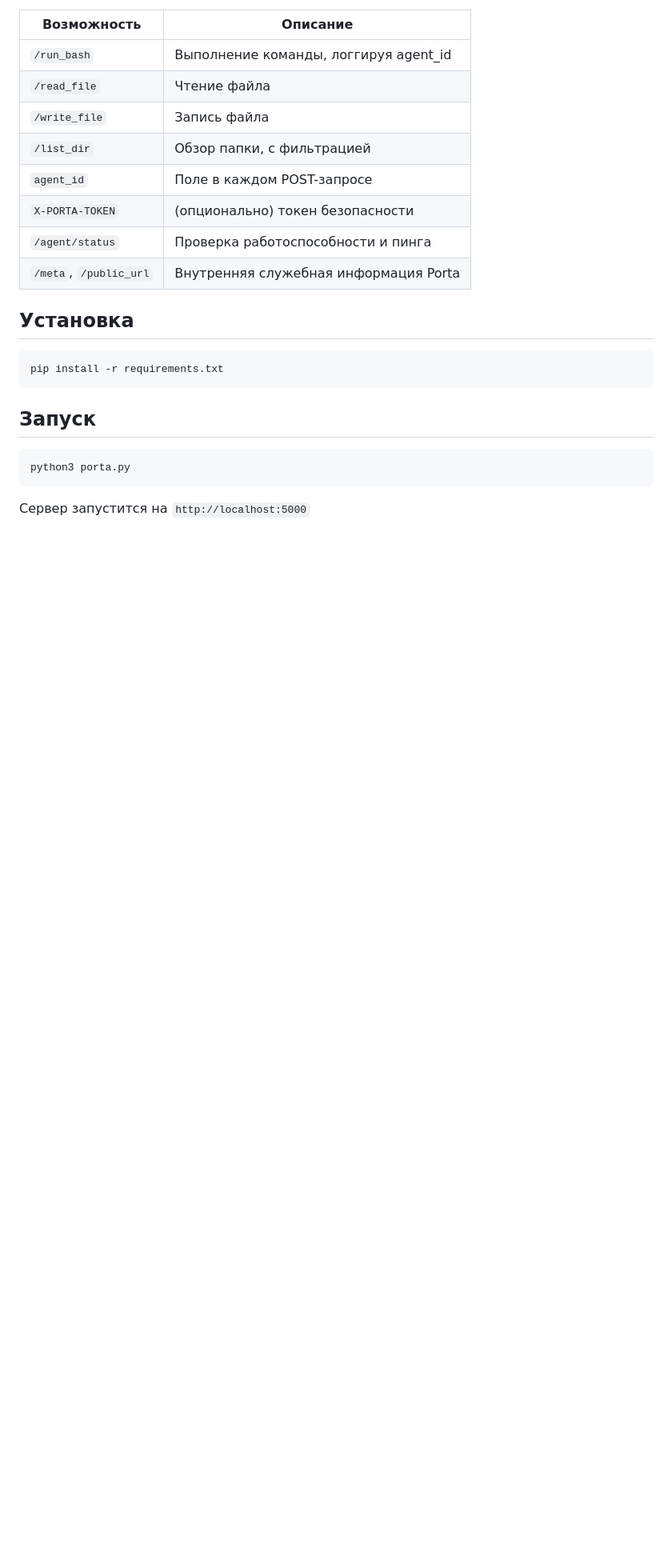
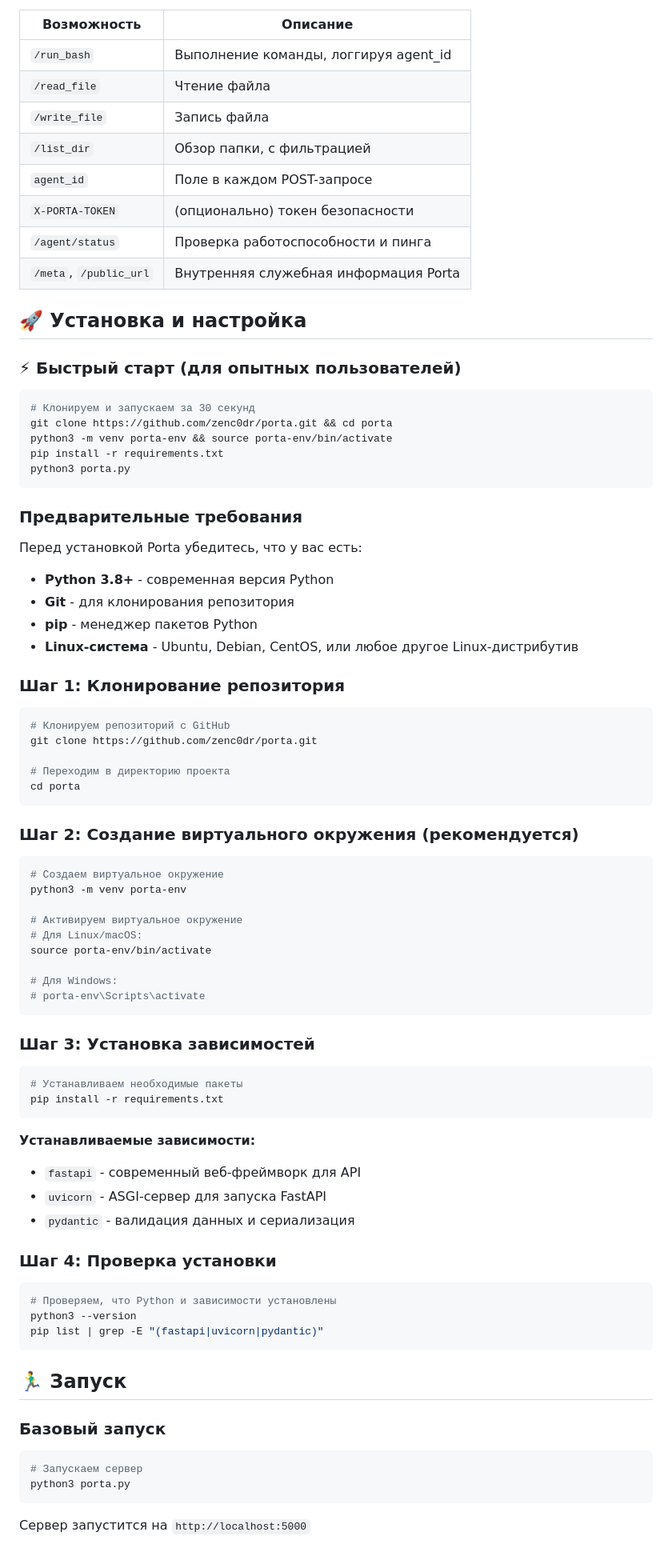
Before and after one commit to zenc0dr/porta, a Markdown page: readme.md, the part around the change printed below. Shown: that part at 80% size. Drawn GitHub-style; blank space fills up the shorter version.

````diff
--- a/readme.md
+++ b/readme.md
@@ -37,15 +37,77 @@ Porta превращает любое Linux-устройство в MCP-серв
 | `/agent/status` | Проверка работоспособности и пинга |
 | `/meta`, `/public_url` | Внутренняя служебная информация Porta |
 
-## Установка
+## 🚀 Установка и настройка
+
+### ⚡ Быстрый старт (для опытных пользователей)
 
 ```bash
+# Клонируем и запускаем за 30 секунд
+git clone https://github.com/zenc0dr/porta.git && cd porta
+python3 -m venv porta-env && source porta-env/bin/activate
+pip install -r requirements.txt
+python3 porta.py
+```
+
+### Предварительные требования
+
+Перед установкой Porta убедитесь, что у вас есть:
+
+- **Python 3.8+** - современная версия Python
+- **Git** - для клонирования репозитория
+- **pip** - менеджер пакетов Python
+- **Linux-система** - Ubuntu, Debian, CentOS, или любое другое Linux-дистрибутив
+
+### Шаг 1: Клонирование репозитория
+
+```bash
+# Клонируем репозиторий с GitHub
+git clone https://github.com/zenc0dr/porta.git
+
+# Переходим в директорию проекта
+cd porta
+```
+
+### Шаг 2: Создание виртуального окружения (рекомендуется)
+
+```bash
+# Создаем виртуальное окружение
+python3 -m venv porta-env
+
+# Активируем виртуальное окружение
+# Для Linux/macOS:
+source porta-env/bin/activate
+
+# Для Windows:
+# porta-env\Scripts\activate
+```
+
+### Шаг 3: Установка зависимостей
+
+```bash
+# Устанавливаем необходимые пакеты
 pip install -r requirements.txt
 ```
 
-## Запуск
+**Устанавливаемые зависимости:**
+- `fastapi` - современный веб-фреймворк для API
+- `uvicorn` - ASGI-сервер для запуска FastAPI
+- `pydantic` - валидация данных и сериализация
+
+### Шаг 4: Проверка установки
 
 ```bash
+# Проверяем, что Python и зависимости установлены
+python3 --version
+pip list | grep -E "(fastapi|uvicorn|pydantic)"
+```
+
+## 🏃‍♂️ Запуск
+
+### Базовый запуск
+
+```bash
+# Запускаем сервер
 python3 porta.py
 ```
 
````
Also changed, not shown: other parts of readme.md (+135 -0 lines).
